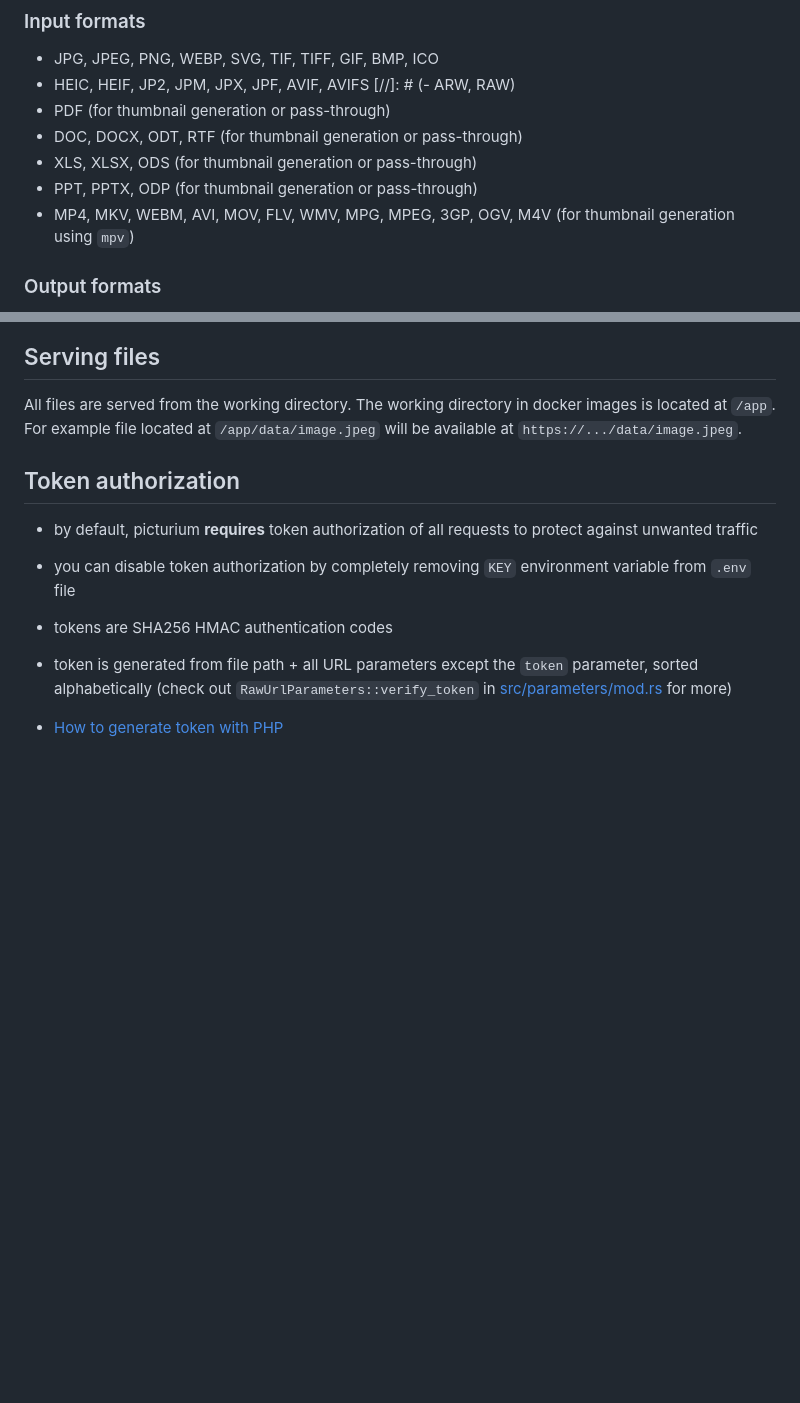
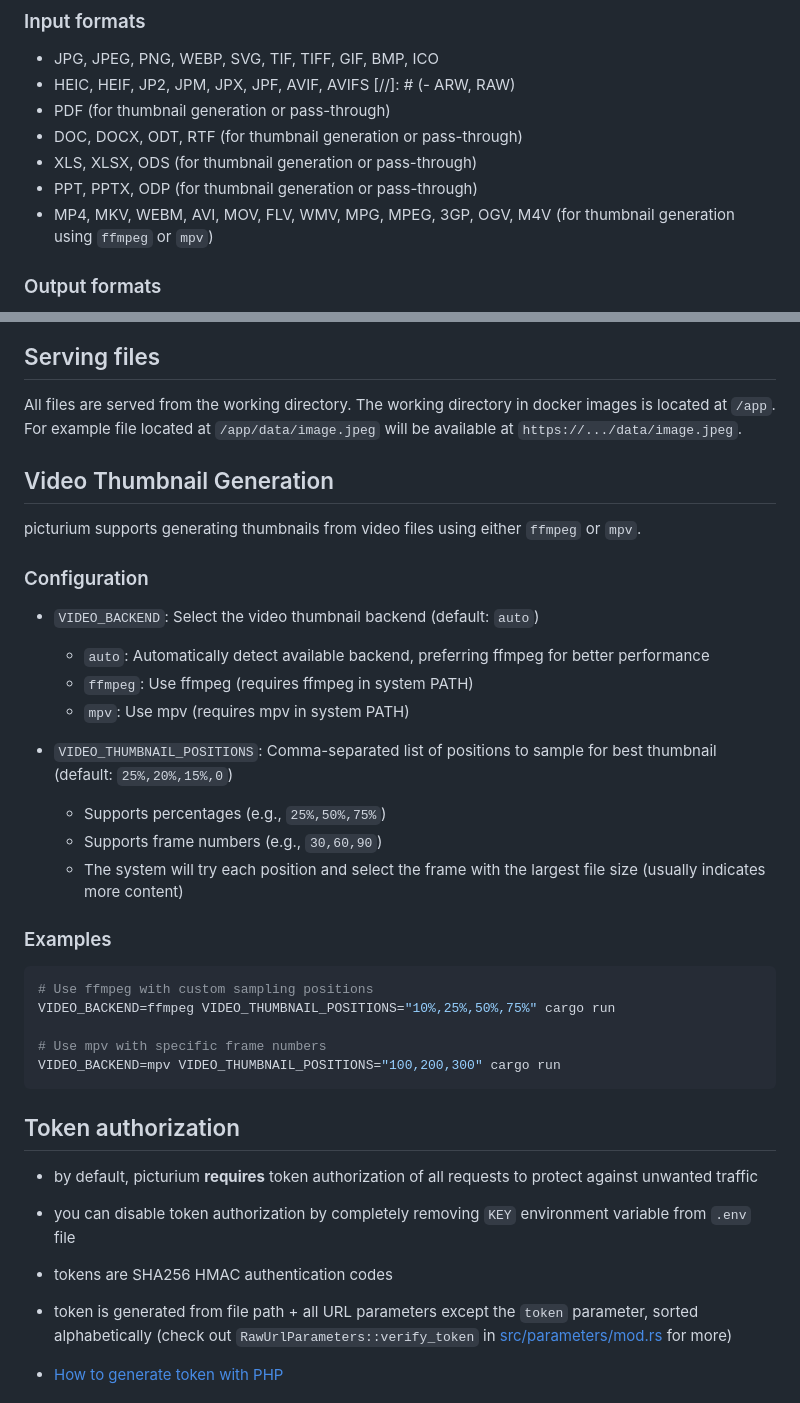
Before and after one commit to picturium/picturium, a Markdown page: README.md, 2 parts joined by grey strips. Drawn GitHub-style; blank space fills up the shorter version.

Commit message:
docs: update README for video thumbnail multi-backend support
- Document VIDEO_BACKEND and VIDEO_THUMBNAIL_POSITIONS environment variables
- Add configuration examples for ffmpeg and mpv backends
- Update supported formats list to mention both ffmpeg and mpv

````diff
--- a/README.md
+++ b/README.md
@@ -74,7 +74,7 @@ Supports all file formats in pass-through mode, but some of them get special tre
 - DOC, DOCX, ODT, RTF (for thumbnail generation or pass-through)
 - XLS, XLSX, ODS (for thumbnail generation or pass-through)
 - PPT, PPTX, ODP (for thumbnail generation or pass-through)
-- MP4, MKV, WEBM, AVI, MOV, FLV, WMV, MPG, MPEG, 3GP, OGV, M4V (for thumbnail generation using `mpv`)
+- MP4, MKV, WEBM, AVI, MOV, FLV, WMV, MPG, MPEG, 3GP, OGV, M4V (for thumbnail generation using `ffmpeg` or `mpv`)
 
 ### Output formats
 
@@ -96,6 +96,33 @@ Supports all file formats in pass-through mode, but some of them get special tre
 
 All files are served from the working directory. The working directory in docker images is located at `/app`.\
 For example file located at `/app/data/image.jpeg` will be available at `https://.../data/image.jpeg`.
+
+
+## Video Thumbnail Generation
+
+picturium supports generating thumbnails from video files using either `ffmpeg` or `mpv`.
+
+### Configuration
+
+- `VIDEO_BACKEND`: Select the video thumbnail backend (default: `auto`)
+  - `auto`: Automatically detect available backend, preferring ffmpeg for better performance
+  - `ffmpeg`: Use ffmpeg (requires ffmpeg in system PATH)
+  - `mpv`: Use mpv (requires mpv in system PATH)
+
+- `VIDEO_THUMBNAIL_POSITIONS`: Comma-separated list of positions to sample for best thumbnail (default: `25%,20%,15%,0`)
+  - Supports percentages (e.g., `25%,50%,75%`)
+  - Supports frame numbers (e.g., `30,60,90`)
+  - The system will try each position and select the frame with the largest file size (usually indicates more content)
+
+### Examples
+
+```bash
+# Use ffmpeg with custom sampling positions
+VIDEO_BACKEND=ffmpeg VIDEO_THUMBNAIL_POSITIONS="10%,25%,50%,75%" cargo run
+
+# Use mpv with specific frame numbers
+VIDEO_BACKEND=mpv VIDEO_THUMBNAIL_POSITIONS="100,200,300" cargo run
+```
 
 
 ## Token authorization
````
